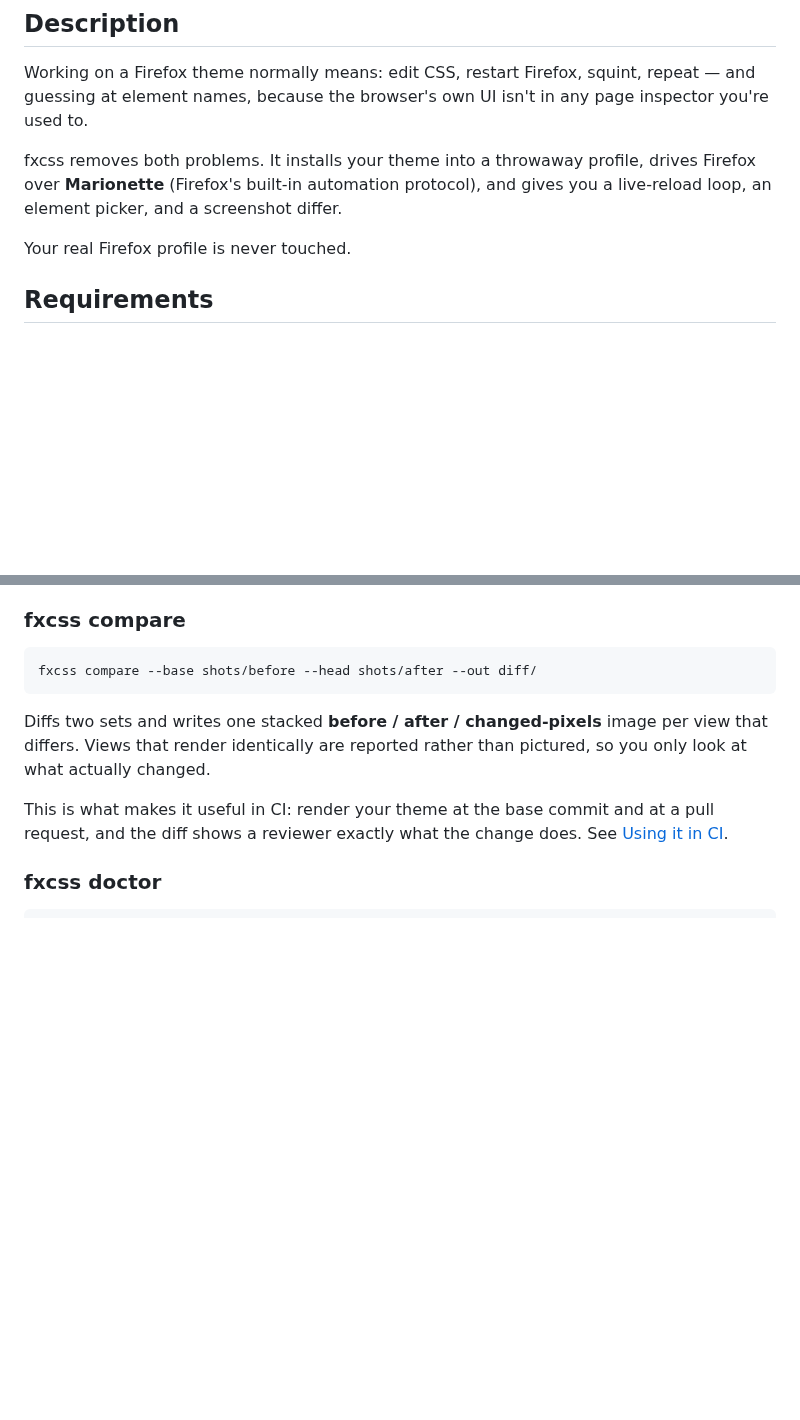
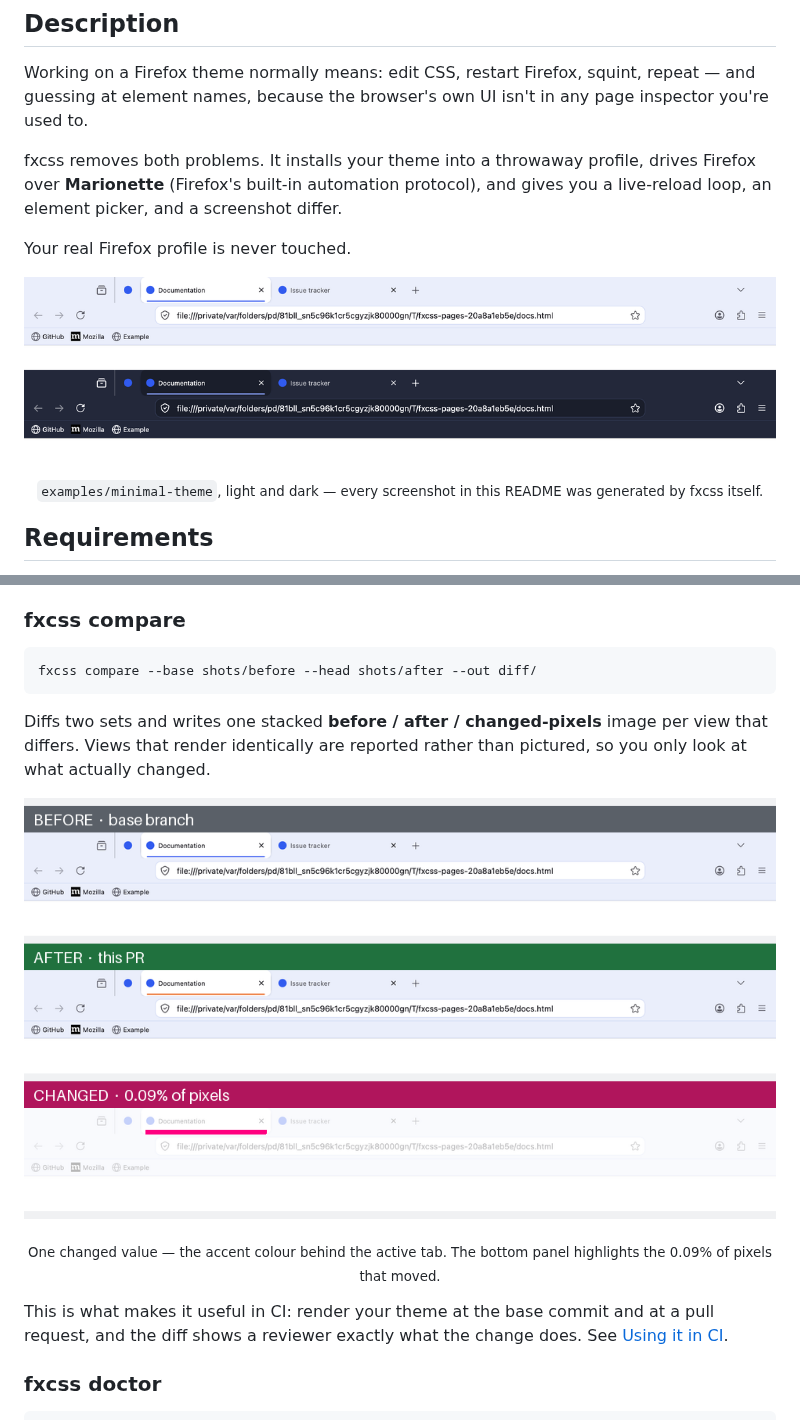
Before and after one commit to AdamXweb/fxcss, a Markdown page: README.md, 2 parts joined by grey strips. Rendered like a GitHub page; pictures changed too: docs/compare.png (added), docs/watch.png (added); blank space fills up the shorter version.

```diff
--- a/README.md
+++ b/README.md
@@ -17,6 +17,11 @@ drives Firefox over **Marionette** (Firefox's built-in automation protocol), and
 gives you a live-reload loop, an element picker, and a screenshot differ.
 
 Your real Firefox profile is never touched.
+
+![The example theme rendered in light and dark](docs/watch.png)
+
+<p align="center"><sub><code>examples/minimal-theme</code>, light and dark — every screenshot in this
+README was generated by fxcss itself.</sub></p>
 
 ## Requirements
 
@@ -151,6 +171,11 @@ fxcss compare --base shots/before --head shots/after --out diff/
 Diffs two sets and writes one stacked **before / after / changed-pixels** image
 per view that differs. Views that render identically are reported rather than
 pictured, so you only look at what actually changed.
+
+![Before, after and changed-pixels panels for a one-line accent colour change](docs/compare.png)
+
+<p align="center"><sub>One changed value — the accent colour behind the active tab. The bottom panel
+highlights the 0.09% of pixels that moved.</sub></p>
 
 This is what makes it useful in CI: render your theme at the base commit and at
 a pull request, and the diff shows a reviewer exactly what the change does. See
```
Also changed, not shown: other parts of README.md (+18 -3 lines), docs/catalogue.png (added), docs/pick.png (added), 5 other files.
